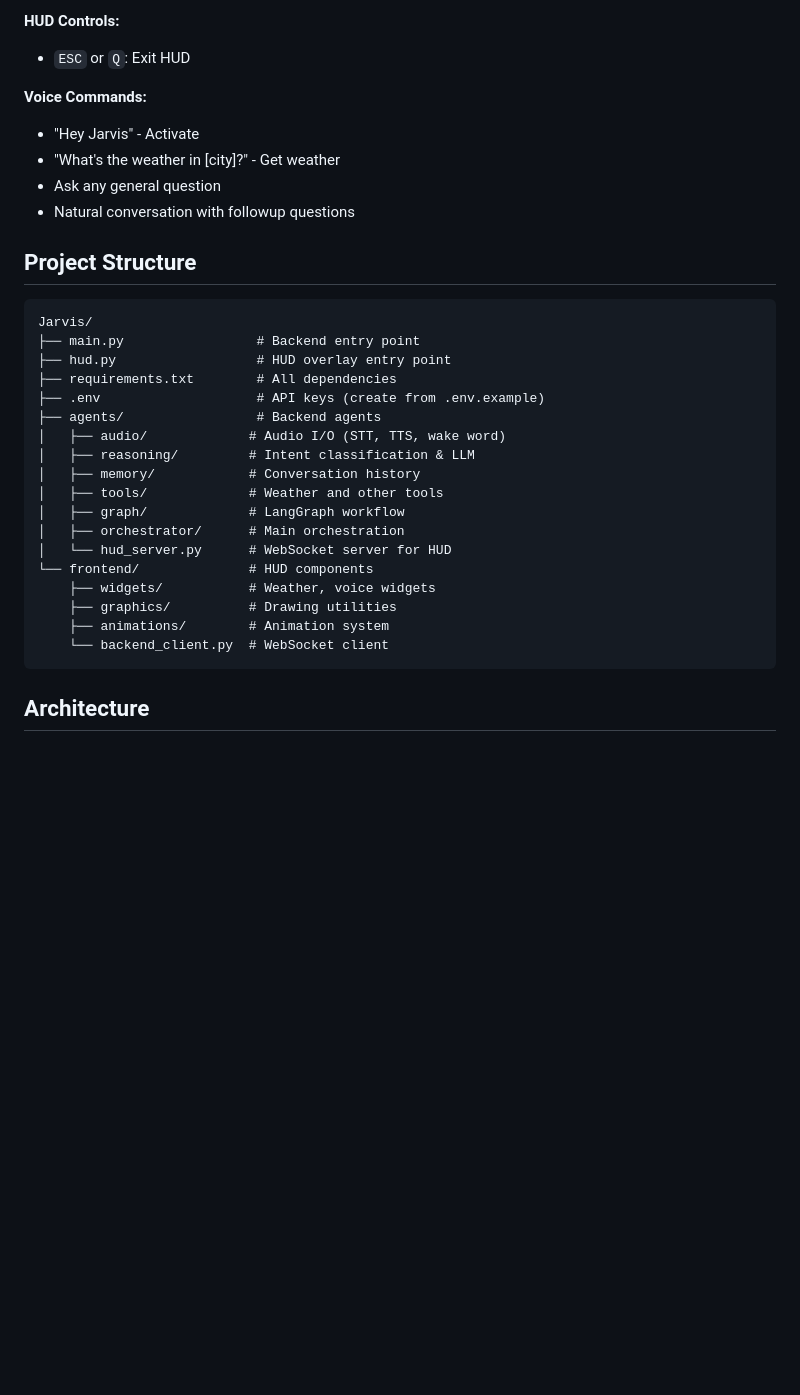
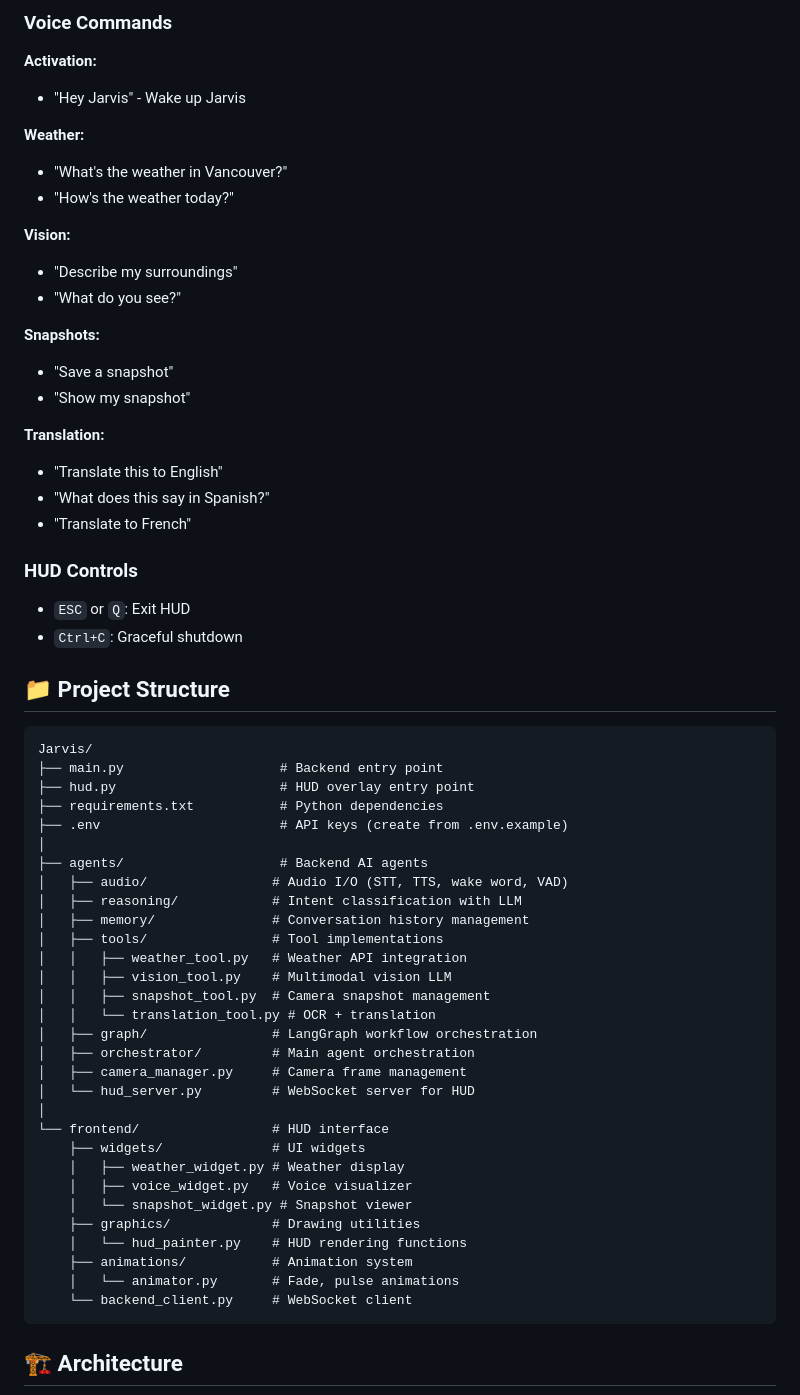
Before and after one commit to namanmiglani/Jarvis, a Markdown page: README.md, the part around one of its changes. Drawn GitHub-style; blank space fills up the shorter version.

````diff
--- a/README.md
+++ b/README.md
@@ -51,37 +83,70 @@ python hud.py
 
-**HUD Controls:**
+### Voice Commands
+
+**Activation:**
+
+- "Hey Jarvis" - Wake up Jarvis
+
+**Weather:**
+
+- "What's the weather in Vancouver?"
+- "How's the weather today?"
+
+**Vision:**
+
+- "Describe my surroundings"
+- "What do you see?"
+
+**Snapshots:**
+
+- "Save a snapshot"
+- "Show my snapshot"
+
+**Translation:**
+
+- "Translate this to English"
+- "What does this say in Spanish?"
+- "Translate to French"
+
+### HUD Controls
 
 - `ESC` or `Q`: Exit HUD
+- `Ctrl+C`: Graceful shutdown
 
-**Voice Commands:**
-
-- "Hey Jarvis" - Activate
-- "What's the weather in [city]?" - Get weather
-- Ask any general question
-- Natural conversation with followup questions
-
-## Project Structure
+## 📁 Project Structure
 
 ```
 Jarvis/
-├── main.py                 # Backend entry point
-├── hud.py                  # HUD overlay entry point
-├── requirements.txt        # All dependencies
-├── .env                    # API keys (create from .env.example)
-├── agents/                 # Backend agents
-│   ├── audio/             # Audio I/O (STT, TTS, wake word)
-│   ├── reasoning/         # Intent classification & LLM
-│   ├── memory/            # Conversation history
-│   ├── tools/             # Weather and other tools
-│   ├── graph/             # LangGraph workflow
-│   ├── orchestrator/      # Main orchestration
-│   └── hud_server.py      # WebSocket server for HUD
-└── frontend/              # HUD components
-    ├── widgets/           # Weather, voice widgets
-    ├── graphics/          # Drawing utilities
-    ├── animations/        # Animation system
-    └── backend_client.py  # WebSocket client
+├── main.py                    # Backend entry point
+├── hud.py                     # HUD overlay entry point
+├── requirements.txt           # Python dependencies
+├── .env                       # API keys (create from .env.example)
+│
+├── agents/                    # Backend AI agents
+│   ├── audio/                # Audio I/O (STT, TTS, wake word, VAD)
+│   ├── reasoning/            # Intent classification with LLM
+│   ├── memory/               # Conversation history management
+│   ├── tools/                # Tool implementations
+│   │   ├── weather_tool.py   # Weather API integration
+│   │   ├── vision_tool.py    # Multimodal vision LLM
+│   │   ├── snapshot_tool.py  # Camera snapshot management
+│   │   └── translation_tool.py # OCR + translation
+│   ├── graph/                # LangGraph workflow orchestration
+│   ├── orchestrator/         # Main agent orchestration
+│   ├── camera_manager.py     # Camera frame management
+│   └── hud_server.py         # WebSocket server for HUD
+│
+└── frontend/                 # HUD interface
+    ├── widgets/              # UI widgets
+    │   ├── weather_widget.py # Weather display
+    │   ├── voice_widget.py   # Voice visualizer
+    │   └── snapshot_widget.py # Snapshot viewer
+    ├── graphics/             # Drawing utilities
+    │   └── hud_painter.py    # HUD rendering functions
+    ├── animations/           # Animation system
+    │   └── animator.py       # Fade, pulse animations
+    └── backend_client.py     # WebSocket client
 ```
 
-## Architecture
+## 🏗️ Architecture
 
````
Also changed, not shown: other parts of README.md (+174 -36 lines), architecture_diagram.png (added).
